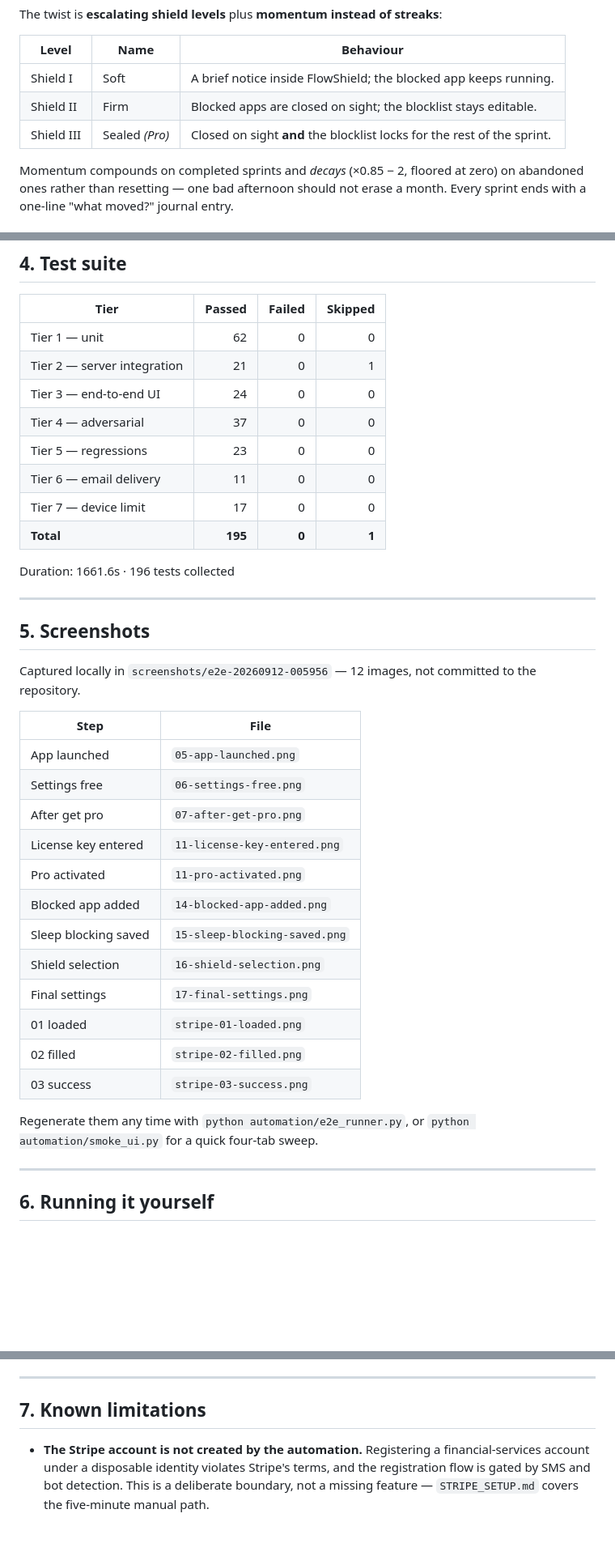
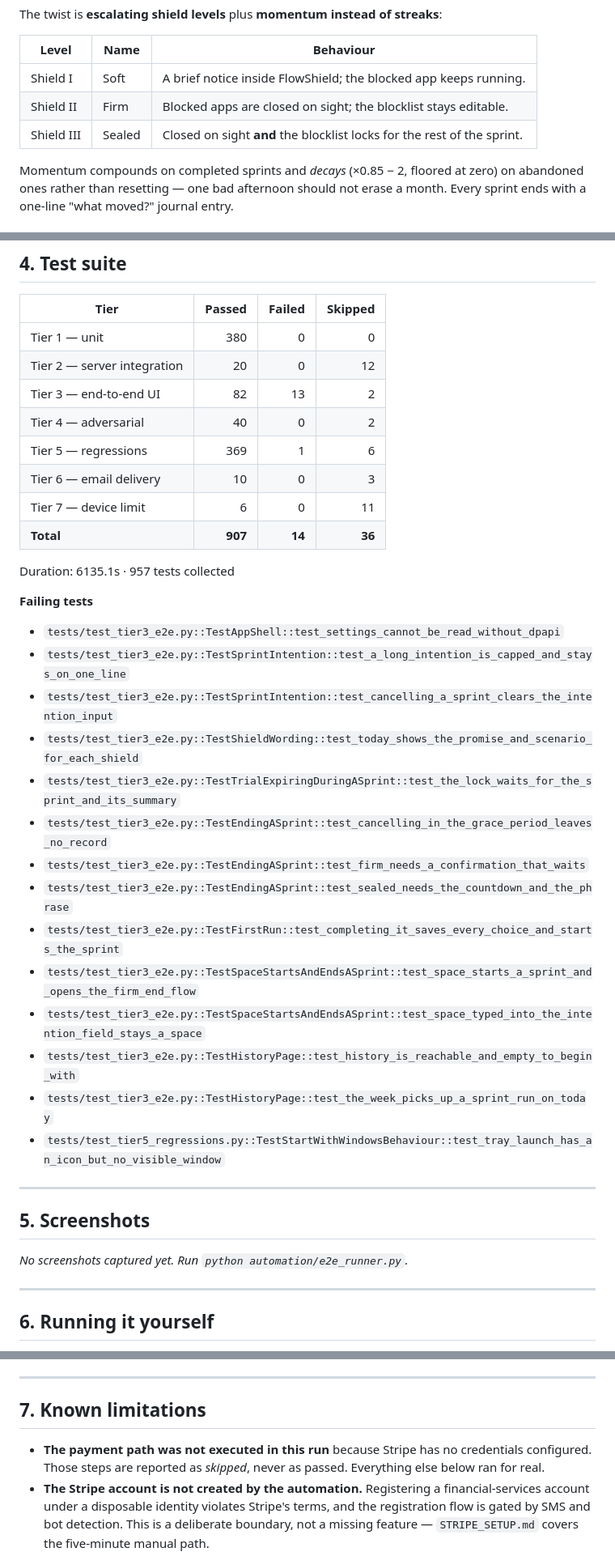
Before and after one commit to seventycookies6-design/flowshield, a Markdown page: FINAL_REPORT.md, 3 parts joined by grey strips. Shown at 81% size. Rendered like a GitHub page; blank space fills up the shorter version.

```diff
--- a/FINAL_REPORT.md
+++ b/FINAL_REPORT.md
@@ -16,7 +16,7 @@ The twist is **escalating shield levels** plus **momentum instead of streaks**:
 | --- | --- | --- |
 | Shield I | Soft | A brief notice inside FlowShield; the blocked app keeps running. |
 | Shield II | Firm | Blocked apps are closed on sight; the blocklist stays editable. |
-| Shield III | Sealed *(Pro)* | Closed on sight **and** the blocklist locks for the rest of the sprint. |
+| Shield III | Sealed | Closed on sight **and** the blocklist locks for the rest of the sprint. |
 
 Momentum compounds on completed sprints and *decays* (×0.85 − 2, floored at zero)
 on abandoned ones rather than resetting — one bad afternoon should not erase a
@@ -92,40 +77,40 @@ Run `20260912-005956` · 276.21s · **17 passed, 0 failed, 0 skipped**
 
 | Tier | Passed | Failed | Skipped |
 | --- | --: | --: | --: |
-| Tier 1 — unit | 62 | 0 | 0 |
-| Tier 2 — server integration | 21 | 0 | 1 |
-| Tier 3 — end-to-end UI | 24 | 0 | 0 |
-| Tier 4 — adversarial | 37 | 0 | 0 |
-| Tier 5 — regressions | 23 | 0 | 0 |
-| Tier 6 — email delivery | 11 | 0 | 0 |
-| Tier 7 — device limit | 17 | 0 | 0 |
-| **Total** | **195** | **0** | **1** |
+| Tier 1 — unit | 380 | 0 | 0 |
+| Tier 2 — server integration | 20 | 0 | 12 |
+| Tier 3 — end-to-end UI | 82 | 13 | 2 |
+| Tier 4 — adversarial | 40 | 0 | 2 |
+| Tier 5 — regressions | 369 | 1 | 6 |
+| Tier 6 — email delivery | 10 | 0 | 3 |
+| Tier 7 — device limit | 6 | 0 | 11 |
+| **Total** | **907** | **14** | **36** |
 
-Duration: 1661.6s · 196 tests collected
+Duration: 6135.1s · 957 tests collected
+
+**Failing tests**
+
+- `tests/test_tier3_e2e.py::TestAppShell::test_settings_cannot_be_read_without_dpapi`
+- `tests/test_tier3_e2e.py::TestSprintIntention::test_a_long_intention_is_capped_and_stays_on_one_line`
+- `tests/test_tier3_e2e.py::TestSprintIntention::test_cancelling_a_sprint_clears_the_intention_input`
+- `tests/test_tier3_e2e.py::TestShieldWording::test_today_shows_the_promise_and_scenario_for_each_shield`
+- `tests/test_tier3_e2e.py::TestTrialExpiringDuringASprint::test_the_lock_waits_for_the_sprint_and_its_summary`
+- `tests/test_tier3_e2e.py::TestEndingASprint::test_cancelling_in_the_grace_period_leaves_no_record`
+- `tests/test_tier3_e2e.py::TestEndingASprint::test_firm_needs_a_confirmation_that_waits`
+- `tests/test_tier3_e2e.py::TestEndingASprint::test_sealed_needs_the_countdown_and_the_phrase`
+- `tests/test_tier3_e2e.py::TestFirstRun::test_completing_it_saves_every_choice_and_starts_the_sprint`
+- `tests/test_tier3_e2e.py::TestSpaceStartsAndEndsASprint::test_space_starts_a_sprint_and_opens_the_firm_end_flow`
+- `tests/test_tier3_e2e.py::TestSpaceStartsAndEndsASprint::test_space_typed_into_the_intention_field_stays_a_space`
+- `tests/test_tier3_e2e.py::TestHistoryPage::test_history_is_reachable_and_empty_to_begin_with`
+- `tests/test_tier3_e2e.py::TestHistoryPage::test_the_week_picks_up_a_sprint_run_on_today`
+- `tests/test_tier5_regressions.py::TestStartWithWindowsBehaviour::test_tray_launch_has_an_icon_but_no_visible_window`
 
 
 ---
 
 ## 5. Screenshots
 
-Captured locally in `screenshots/e2e-20260912-005956` — 12 images, not committed to the repository.
-
-| Step | File |
-| --- | --- |
-| App launched | `05-app-launched.png` |
-| Settings free | `06-settings-free.png` |
-| After get pro | `07-after-get-pro.png` |
-| License key entered | `11-license-key-entered.png` |
-| Pro activated | `11-pro-activated.png` |
-| Blocked app added | `14-blocked-app-added.png` |
-| Sleep blocking saved | `15-sleep-blocking-saved.png` |
-| Shield selection | `16-shield-selection.png` |
-| Final settings | `17-final-settings.png` |
-| 01 loaded | `stripe-01-loaded.png` |
-| 02 filled | `stripe-02-filled.png` |
-| 03 success | `stripe-03-success.png` |
-
-Regenerate them any time with `python automation/e2e_runner.py`, or `python automation/smoke_ui.py` for a quick four-tab sweep.
+_No screenshots captured yet. Run `python automation/e2e_runner.py`._
 
 
 ---
@@ -165,6 +150,9 @@ existing binary. `python automation/smoke_ui.py` captures all four tabs in one p
 
 ## 7. Known limitations
 
+- **The payment path was not executed in this run** because Stripe has no
+  credentials configured. Those steps are reported as *skipped*, never as
+  passed. Everything else below ran for real.
 - **The Stripe account is not created by the automation.** Registering a
   financial-services account under a disposable identity violates Stripe's
   terms, and the registration flow is gated by SMS and bot detection. This is a
```
Also changed, not shown: other parts of FINAL_REPORT.md (+33 -46 lines).
